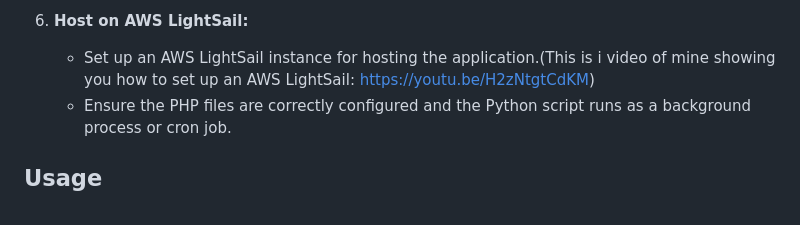
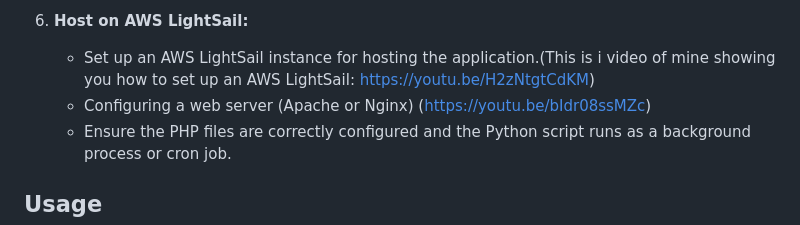
Before and after one commit to LucCo99/stock-alert, a Markdown page: README.md, the part around the change. Drawn GitHub-style.

Commit message:
udpate Readme

```diff
--- a/README.md
+++ b/README.md
@@ -70,6 +70,7 @@ Before running the app, make sure you have the following installed:
 6. **Host on AWS LightSail:**
 
     - Set up an AWS LightSail instance for hosting the application.(This is i video of mine showing you how to set up an AWS LightSail: https://youtu.be/H2zNtgtCdKM)
+    - Configuring a web server (Apache or Nginx) (https://youtu.be/bIdr08ssMZc)
     - Ensure the PHP files are correctly configured and the Python script runs as a background process or cron job.
 
 ## Usage
```
